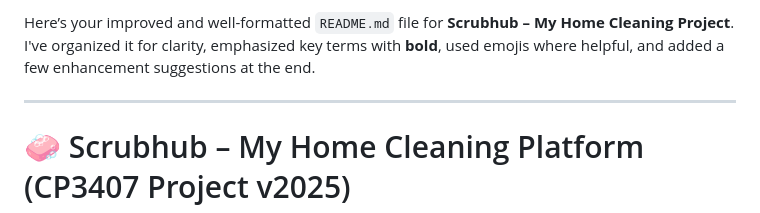
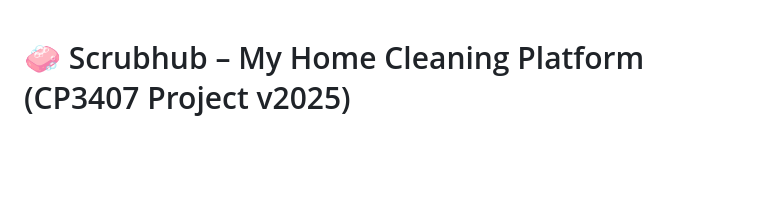
Before and after one commit to asharma151515/CP3407--Advanced-Software-Engineering, a Markdown page: README.md, the part around the change. GitHub-like rendering; blank space fills up the shorter version.

```diff
--- a/README.md
+++ b/README.md
@@ -1,7 +1,3 @@
-Here’s your improved and well-formatted `README.md` file for **Scrubhub – My Home Cleaning Project**. I've organized it for clarity, emphasized key terms with **bold**, used emojis where helpful, and added a few enhancement suggestions at the end.
-
----
-
 # 🧼 Scrubhub – My Home Cleaning Platform (CP3407 Project v2025)
 
 ## 👥 Group 10 – Website for App Cleaning Services
```
